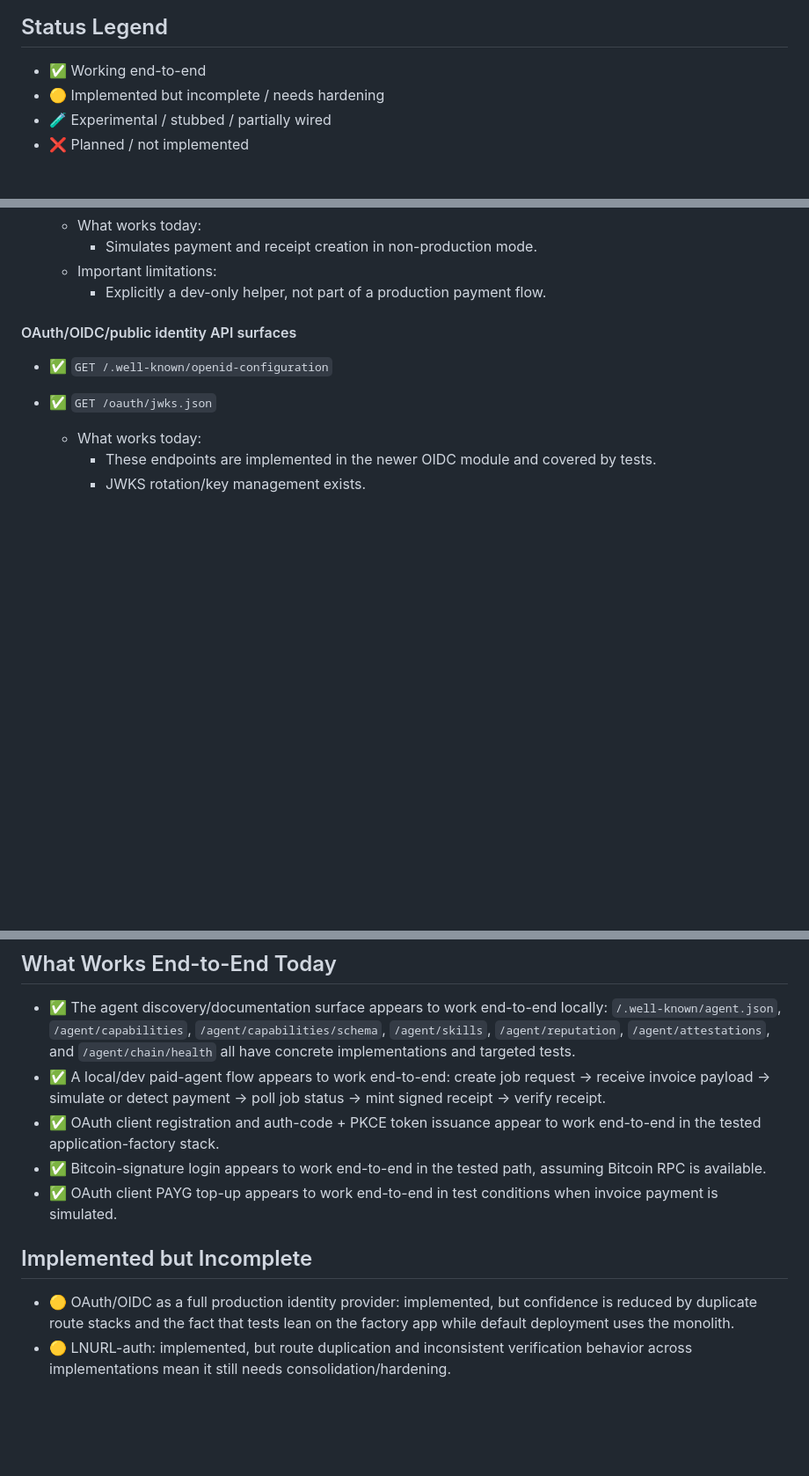
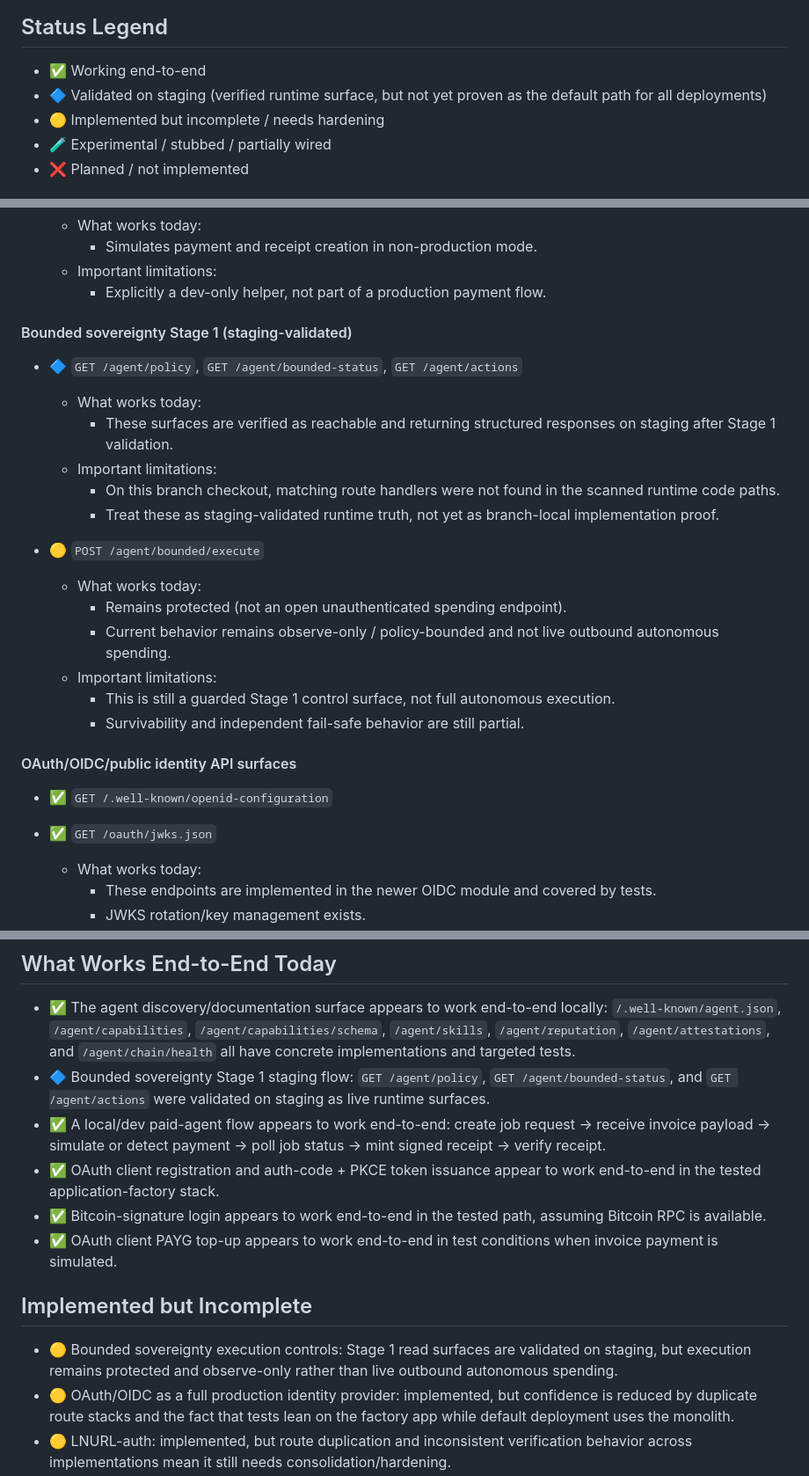
Before and after one commit to hodlxxi/Universal-Bitcoin-Identity-Layer, a Markdown page: STATE_OF_IMPLEMENTATION.md, 3 parts joined by grey strips. Shown at 88% size. GitHub-like rendering; blank space fills up the shorter version.

Commit message:
docs: refresh state of implementation after bounded stage1 validation

```diff
--- a/STATE_OF_IMPLEMENTATION.md
+++ b/STATE_OF_IMPLEMENTATION.md
@@ -7,6 +7,7 @@ It is intentionally conservative. It distinguishes between code that exists, cod
 
 ## Status Legend
 - ✅ Working end-to-end
+- 🔷 Validated on staging (verified runtime surface, but not yet proven as the default path for all deployments)
 - 🟡 Implemented but incomplete / needs hardening
 - 🧪 Experimental / stubbed / partially wired
 - ❌ Planned / not implemented
@@ -95,6 +98,22 @@ There is substantial evidence of active refactoring, backward-compatibility shim
     - Simulates payment and receipt creation in non-production mode.
   - Important limitations:
     - Explicitly a dev-only helper, not part of a production payment flow.
+
+#### Bounded sovereignty Stage 1 (staging-validated)
+- 🔷 `GET /agent/policy`, `GET /agent/bounded-status`, `GET /agent/actions`
+  - What works today:
+    - These surfaces are verified as reachable and returning structured responses on staging after Stage 1 validation.
+  - Important limitations:
+    - On this branch checkout, matching route handlers were not found in the scanned runtime code paths.
+    - Treat these as staging-validated runtime truth, not yet as branch-local implementation proof.
+
+- 🟡 `POST /agent/bounded/execute`
+  - What works today:
+    - Remains protected (not an open unauthenticated spending endpoint).
+    - Current behavior remains observe-only / policy-bounded and not live outbound autonomous spending.
+  - Important limitations:
+    - This is still a guarded Stage 1 control surface, not full autonomous execution.
+    - Survivability and independent fail-safe behavior are still partial.
 
 #### OAuth/OIDC/public identity API surfaces
 - ✅ `GET /.well-known/openid-configuration`
@@ -286,12 +305,14 @@ There is substantial evidence of active refactoring, backward-compatibility shim
 
 ## What Works End-to-End Today
 - ✅ The agent discovery/documentation surface appears to work end-to-end locally: `/.well-known/agent.json`, `/agent/capabilities`, `/agent/capabilities/schema`, `/agent/skills`, `/agent/reputation`, `/agent/attestations`, and `/agent/chain/health` all have concrete implementations and targeted tests.
+- 🔷 Bounded sovereignty Stage 1 staging flow: `GET /agent/policy`, `GET /agent/bounded-status`, and `GET /agent/actions` were validated on staging as live runtime surfaces.
 - ✅ A local/dev paid-agent flow appears to work end-to-end: create job request → receive invoice payload → simulate or detect payment → poll job status → mint signed receipt → verify receipt.
 - ✅ OAuth client registration and auth-code + PKCE token issuance appear to work end-to-end in the tested application-factory stack.
 - ✅ Bitcoin-signature login appears to work end-to-end in the tested path, assuming Bitcoin RPC is available.
 - ✅ OAuth client PAYG top-up appears to work end-to-end in test conditions when invoice payment is simulated.
 
 ## Implemented but Incomplete
+- 🟡 Bounded sovereignty execution controls: Stage 1 read surfaces are validated on staging, but execution remains protected and observe-only rather than live outbound autonomous spending.
 - 🟡 OAuth/OIDC as a full production identity provider: implemented, but confidence is reduced by duplicate route stacks and the fact that tests lean on the factory app while default deployment uses the monolith.
 - 🟡 LNURL-auth: implemented, but route duplication and inconsistent verification behavior across implementations mean it still needs consolidation/hardening.
 - 🟡 Proof-of-Funds pages and stats: public pages and stats endpoint exist, but the actual issuance/verification flow is fragmented across multiple route families and is not convincingly covered end-to-end.
```
Also changed, not shown: other parts of STATE_OF_IMPLEMENTATION.md (+4 -0 lines).
